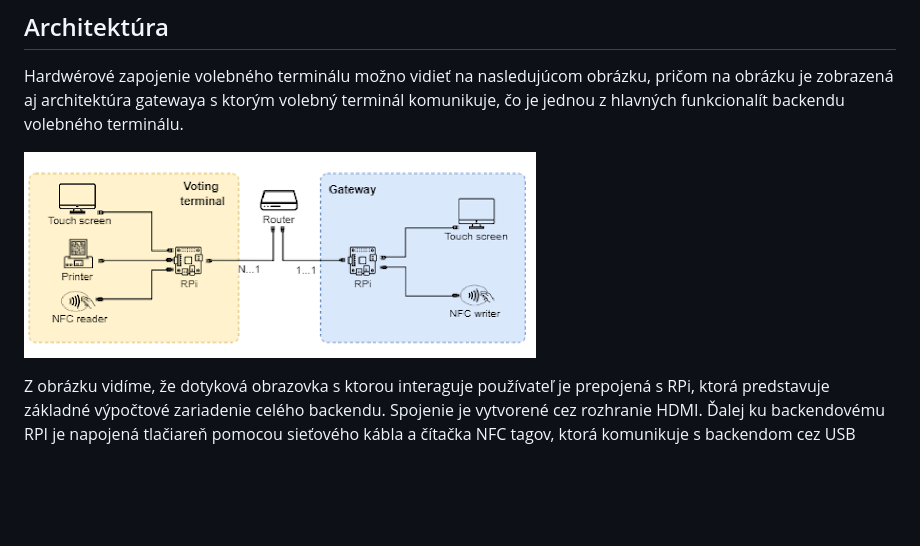
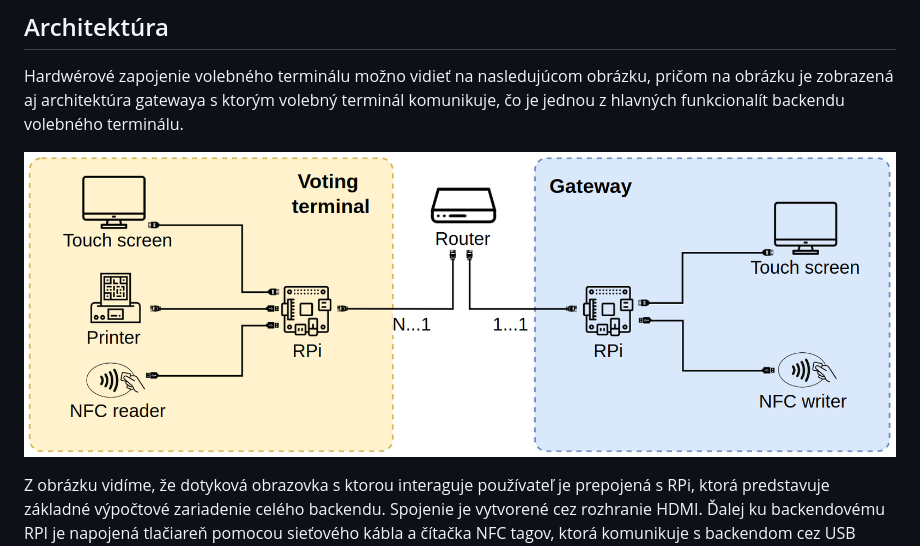
Before and after one commit to tp17-2021/documentation, a Markdown page: voting_terminal.md, the part around the change. Rendered like a GitHub page; pictures changed too: assets/images/voting-place-architecture.png (added); blank space fills up the shorter version.

Commit message:
more docs update

```diff
--- a/voting_terminal.md
+++ b/voting_terminal.md
@@ -8,7 +8,7 @@ Volebný terminál je zariadenie s ktorým používateľ bezprostredne interaguj
 
 Hardwérové zapojenie volebného terminálu možno vidieť na nasledujúcom obrázku, pričom na obrázku je zobrazená aj architektúra gatewaya s ktorým volebný terminál komunikuje, čo je jednou z hlavných funkcionalít backendu volebného terminálu.
 
-![](/assets/images/vt/vt_devices.png)
+![](/assets/images/voting-place-architecture.png)
 
 Z obrázku vidíme, že dotyková obrazovka s ktorou interaguje používateľ je prepojená s RPi, ktorá predstavuje základné výpočtové zariadenie celého backendu. Spojenie je vytvorené cez rozhranie HDMI. Ďalej ku backendovému RPI je napojená tlačiareň pomocou sieťového kábla a čítačka NFC tagov, ktorá komunikuje s backendom cez USB rozhranie. RPi je napojené do routra volebnej miestnosti pomocou sieťového ethernetového kábla s ktorým rovnakým spôsobom komunikuje aj gateway.
 
```
Also changed, not shown: 1 other file.
